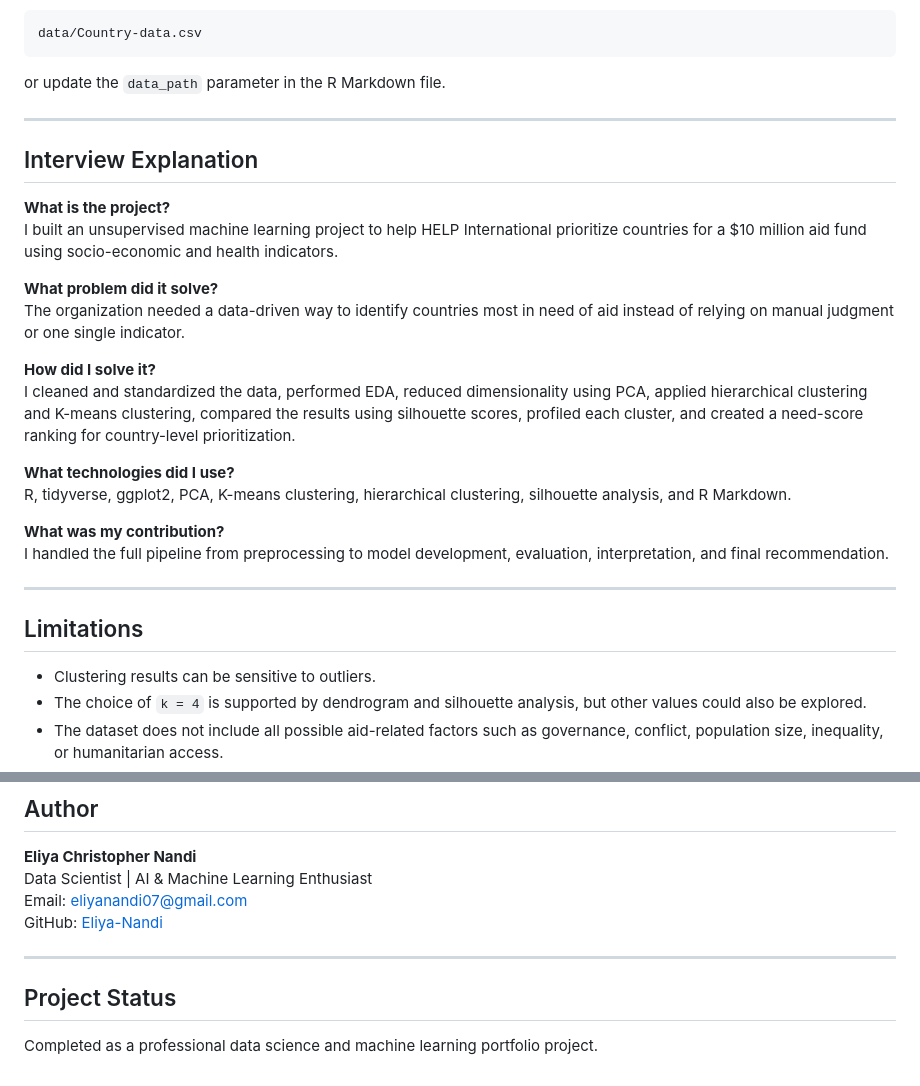
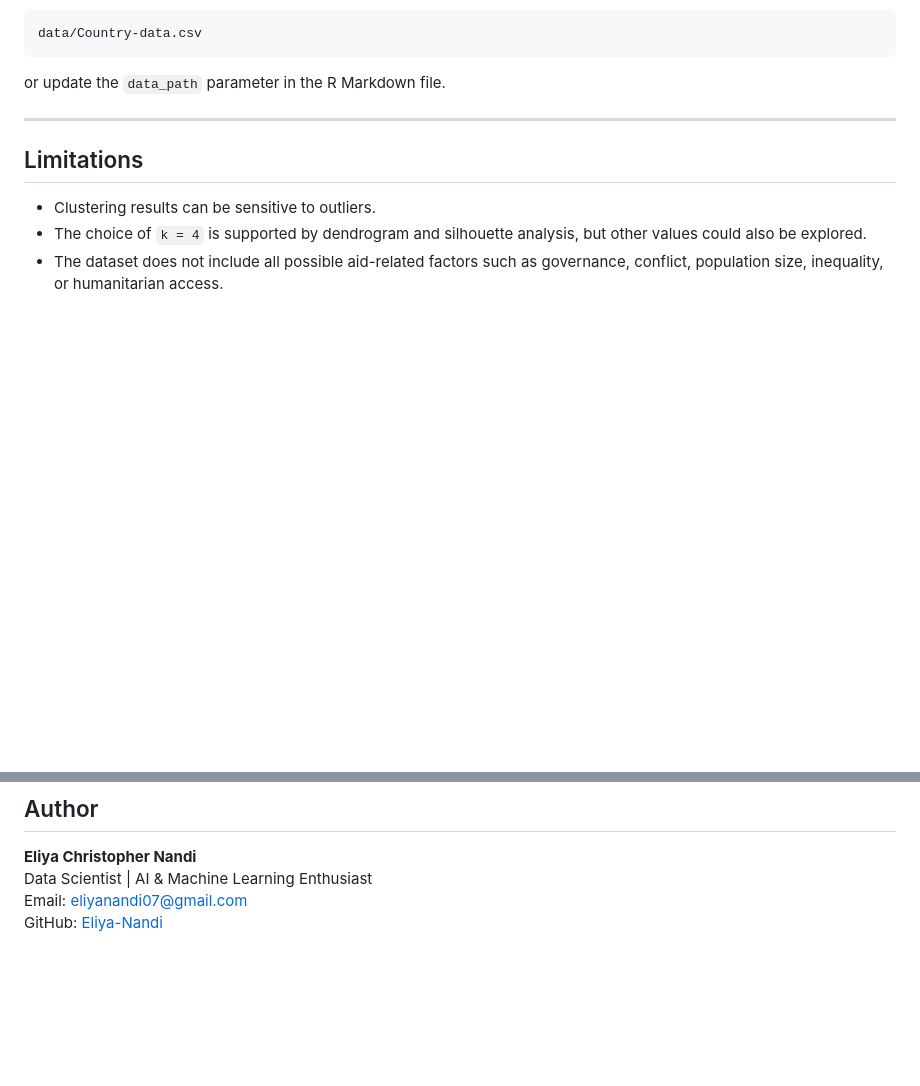
Before and after one commit to Eliya-Nandi/Help-International-Aid-Prioritization, a Markdown page: README.md, 2 parts joined by grey strips. Drawn GitHub-style; blank space fills up the shorter version.

Commit message:
Update Help International Aid Prioritization Project README

```diff
--- a/README.md
+++ b/README.md
@@ -256,24 +256,6 @@ data/Country-data.csv
 
 or update the `data_path` parameter in the R Markdown file.
 
----
-
-## Interview Explanation
-
-**What is the project?**
-I built an unsupervised machine learning project to help HELP International prioritize countries for a $10 million aid fund using socio-economic and health indicators.
-
-**What problem did it solve?**
-The organization needed a data-driven way to identify countries most in need of aid instead of relying on manual judgment or one single indicator.
-
-**How did I solve it?**
-I cleaned and standardized the data, performed EDA, reduced dimensionality using PCA, applied hierarchical clustering and K-means clustering, compared the results using silhouette scores, profiled each cluster, and created a need-score ranking for country-level prioritization.
-
-**What technologies did I use?**
-R, tidyverse, ggplot2, PCA, K-means clustering, hierarchical clustering, silhouette analysis, and R Markdown.
-
-**What was my contribution?**
-I handled the full pipeline from preprocessing to model development, evaluation, interpretation, and final recommendation.
 
 ---
 
@@ -302,9 +284,3 @@ I handled the full pipeline from preprocessing to model development, evaluation,
 Data Scientist | AI & Machine Learning Enthusiast
 Email: [eliyanandi07@gmail.com](mailto:eliyanandi07@gmail.com)
 GitHub: [Eliya-Nandi](https://github.com/Eliya-Nandi)
-
----
-
-## Project Status
-
-Completed as a professional data science and machine learning portfolio project.
```
